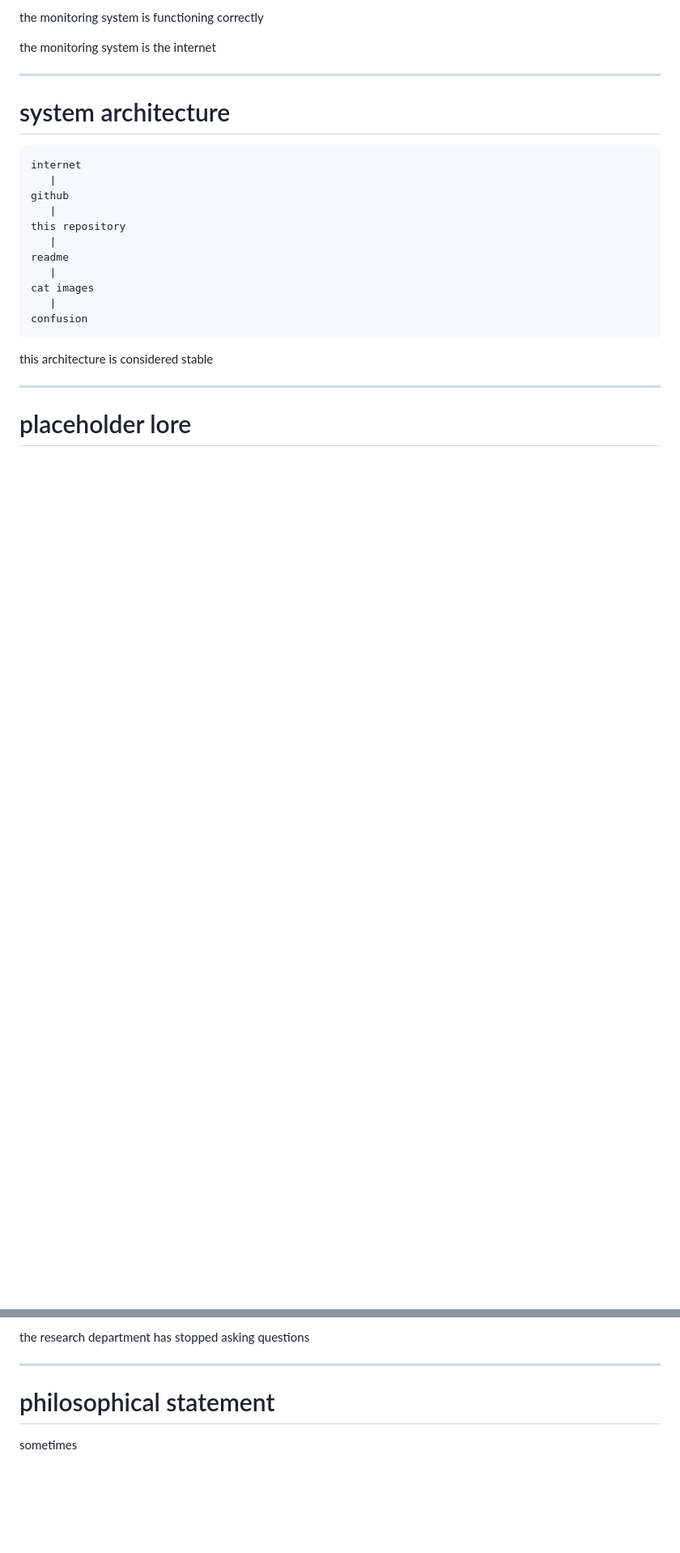
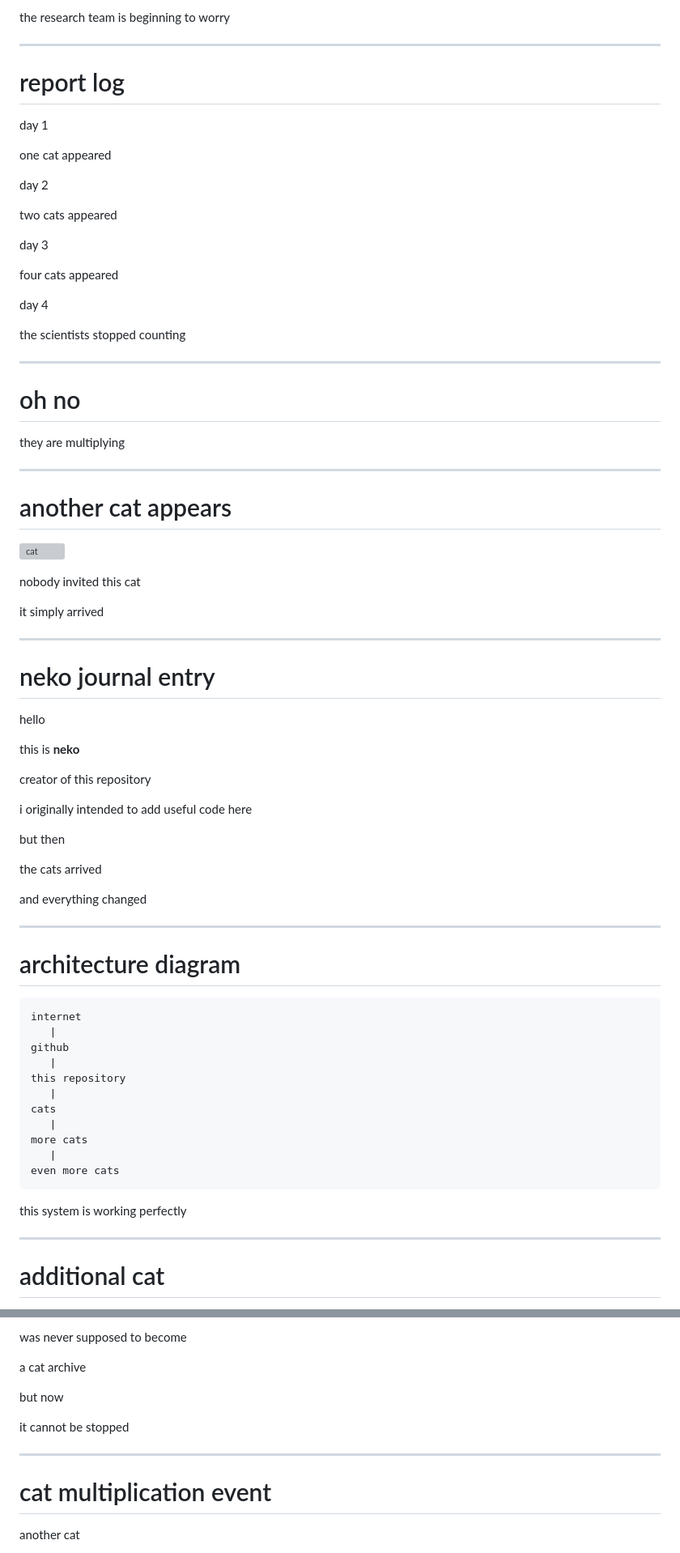
Before and after one commit to Neqkoo/neqkoo.github.io, a Markdown page: README.md, 2 parts joined by grey strips. Shown at 81% size. Rendered like a GitHub page; blank space fills up the shorter version; grey boxes are pictures that could not be loaded.

Commit message:
son, why the hell would you put no cat images

````diff
--- a/README.md
+++ b/README.md
@@ -173,11 +131,63 @@ another subject has appeared
 
-the monitoring system is functioning correctly
-
-the monitoring system is the internet
+the research team is beginning to worry
 
 ---
 
-# system architecture
+# report log
+
+day 1
+
+one cat appeared
+
+day 2
+
+two cats appeared
+
+day 3
+
+four cats appeared
+
+day 4
+
+the scientists stopped counting
+
+---
+
+# oh no
+
+they are multiplying
+
+---
+
+# another cat appears
+
+![cat](https://upload.wikimedia.org/wikipedia/commons/0/0b/Cat_poster_1.jpg)
+
+nobody invited this cat
+
+it simply arrived
+
+---
+
+# neko journal entry
+
+hello
+
+this is **neko**
+
+creator of this repository
+
+i originally intended to add useful code here
+
+but then
+
+the cats arrived
+
+and everything changed
+
+---
+
+# architecture diagram
 
 ```
 internet
@@ -186,16 +196,16 @@ github
    |
 this repository
    |
-readme
+cats
    |
-cat images
+more cats
    |
-confusion
+even more cats
 ```
 
-this architecture is considered stable
+this system is working perfectly
 
 ---
 
-# placeholder lore
+# additional cat
 
@@ -286,9 +312,15 @@ this was inevitable
 
-the research department has stopped asking questions
+was never supposed to become
+
+a cat archive
+
+but now
+
+it cannot be stopped
 
 ---
 
-# philosophical statement
+# cat multiplication event
 
-sometimes
+another cat
 
````
Also changed, not shown: other parts of README.md (+186 -187 lines).
